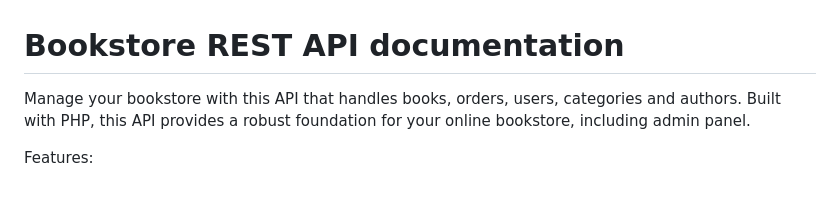
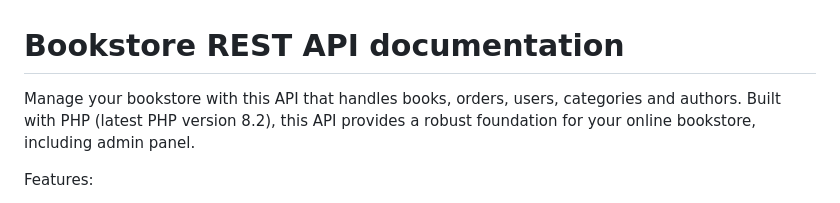
Before and after one commit to sergejsvoronins/bookstoreServer, a Markdown page: README.md, the part around the change. Drawn GitHub-style.

```diff
--- a/README.md
+++ b/README.md
@@ -1,6 +1,6 @@
 # Bookstore REST API documentation
 
-Manage your bookstore with this API that handles books, orders, users, categories and authors. Built with PHP, this API provides a robust foundation for your online bookstore, including admin panel.
+Manage your bookstore with this API that handles books, orders, users, categories and authors. Built with PHP (latest PHP version 8.2), this API provides a robust foundation for your online bookstore, including admin panel.
 
 Features:
 
```
